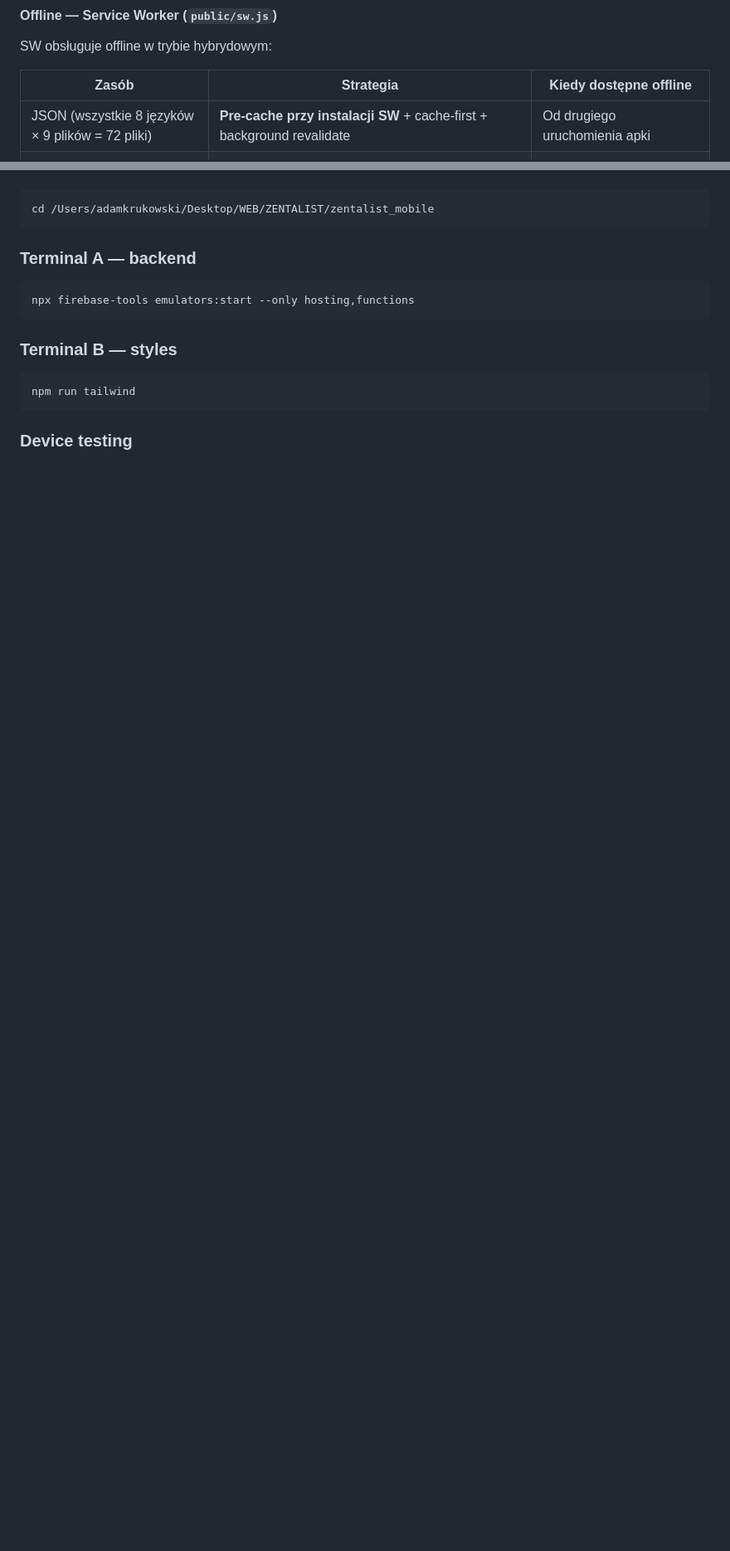
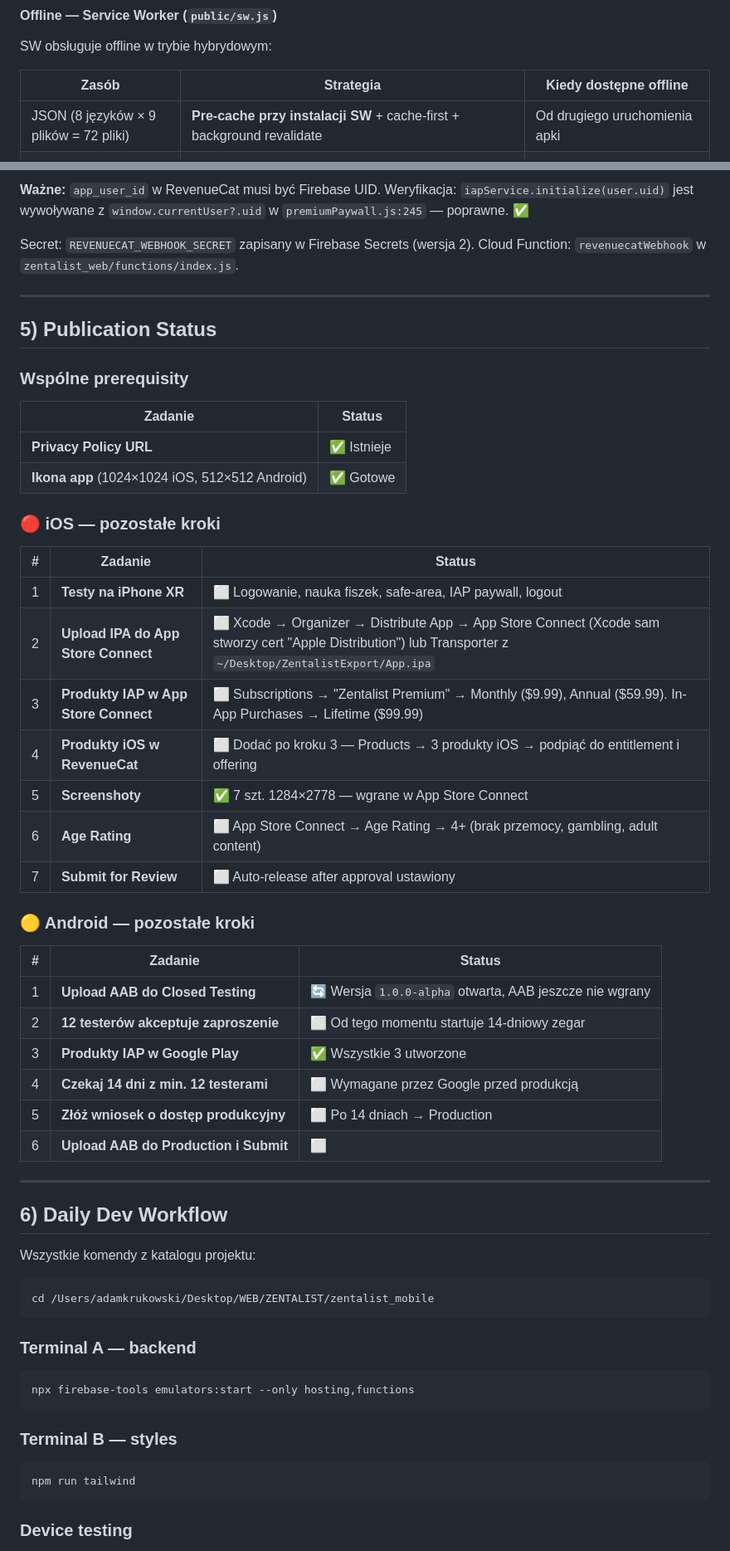
Before and after one commit to KrukowskiAdam/Zentalista_mobile, a Markdown page: MOBILE_DEV_GUIDE.md, 2 parts joined by grey strips. Shown at 83% size. Drawn GitHub-style; blank space fills up the shorter version.

````diff
--- a/MOBILE_DEV_GUIDE.md
+++ b/MOBILE_DEV_GUIDE.md
@@ -46,7 +48,7 @@ SW obsługuje offline w trybie hybrydowym:
 
 | Zasób | Strategia | Kiedy dostępne offline |
 |-------|-----------|------------------------|
-| JSON (wszystkie 8 języków × 9 plików = 72 pliki) | **Pre-cache przy instalacji SW** + cache-first + background revalidate | Od drugiego uruchomienia apki |
+| JSON (8 języków × 9 plików = 72 pliki) | **Pre-cache przy instalacji SW** + cache-first + background revalidate | Od drugiego uruchomienia apki |
 | MP3 | **Cache on demand** — sieć → zapis do cache → przy kolejnym odtworzeniu serwowane z cache | Po pierwszym odtworzeniu danego słowa |
 | Strony HTML | Network-first z fallbackiem na stronę offline | Zawsze (wbudowany offline HTML) |
 
@@ -72,3 +134,48 @@ All commands from the project directory:
+**Ważne:** `app_user_id` w RevenueCat musi być Firebase UID.
+Weryfikacja: `iapService.initialize(user.uid)` jest wywoływane z `window.currentUser?.uid` w `premiumPaywall.js:245` — poprawne. ✅
+
+Secret: `REVENUECAT_WEBHOOK_SECRET` zapisany w Firebase Secrets (wersja 2).
+Cloud Function: `revenuecatWebhook` w `zentalist_web/functions/index.js`.
+
+---
+
+## 5) Publication Status
+
+### Wspólne prerequisity
+
+| Zadanie | Status |
+|---------|--------|
+| **Privacy Policy URL** | ✅ Istnieje |
+| **Ikona app** (1024×1024 iOS, 512×512 Android) | ✅ Gotowe |
+
+### 🔴 iOS — pozostałe kroki
+
+| # | Zadanie | Status |
+|---|---------|--------|
+| 1 | **Testy na iPhone XR** | ⬜ Logowanie, nauka fiszek, safe-area, IAP paywall, logout |
+| 2 | **Upload IPA do App Store Connect** | ⬜ Xcode → Organizer → Distribute App → App Store Connect (Xcode sam stworzy cert "Apple Distribution") lub Transporter z `~/Desktop/ZentalistExport/App.ipa` |
+| 3 | **Produkty IAP w App Store Connect** | ⬜ Subscriptions → "Zentalist Premium" → Monthly ($9.99), Annual ($59.99). In-App Purchases → Lifetime ($99.99) |
+| 4 | **Produkty iOS w RevenueCat** | ⬜ Dodać po kroku 3 — Products → 3 produkty iOS → podpiąć do entitlement i offering |
+| 5 | **Screenshoty** | ✅ 7 szt. 1284×2778 — wgrane w App Store Connect |
+| 6 | **Age Rating** | ⬜ App Store Connect → Age Rating → 4+ (brak przemocy, gambling, adult content) |
+| 7 | **Submit for Review** | ⬜ Auto-release after approval ustawiony |
+
+### 🟡 Android — pozostałe kroki
+
+| # | Zadanie | Status |
+|---|---------|--------|
+| 1 | **Upload AAB do Closed Testing** | 🔄 Wersja `1.0.0-alpha` otwarta, AAB jeszcze nie wgrany |
+| 2 | **12 testerów akceptuje zaproszenie** | ⬜ Od tego momentu startuje 14-dniowy zegar |
+| 3 | **Produkty IAP w Google Play** | ✅ Wszystkie 3 utworzone |
+| 4 | **Czekaj 14 dni z min. 12 testerami** | ⬜ Wymagane przez Google przed produkcją |
+| 5 | **Złóż wniosek o dostęp produkcyjny** | ⬜ Po 14 dniach → Production |
+| 6 | **Upload AAB do Production i Submit** | ⬜ |
+
+---
+
+## 6) Daily Dev Workflow
+
+Wszystkie komendy z katalogu projektu:
 
 ```bash
 cd /Users/adamkrukowski/Desktop/WEB/ZENTALIST/zentalist_mobile
````
Also changed, not shown: other parts of MOBILE_DEV_GUIDE.md (+97 -92 lines).
